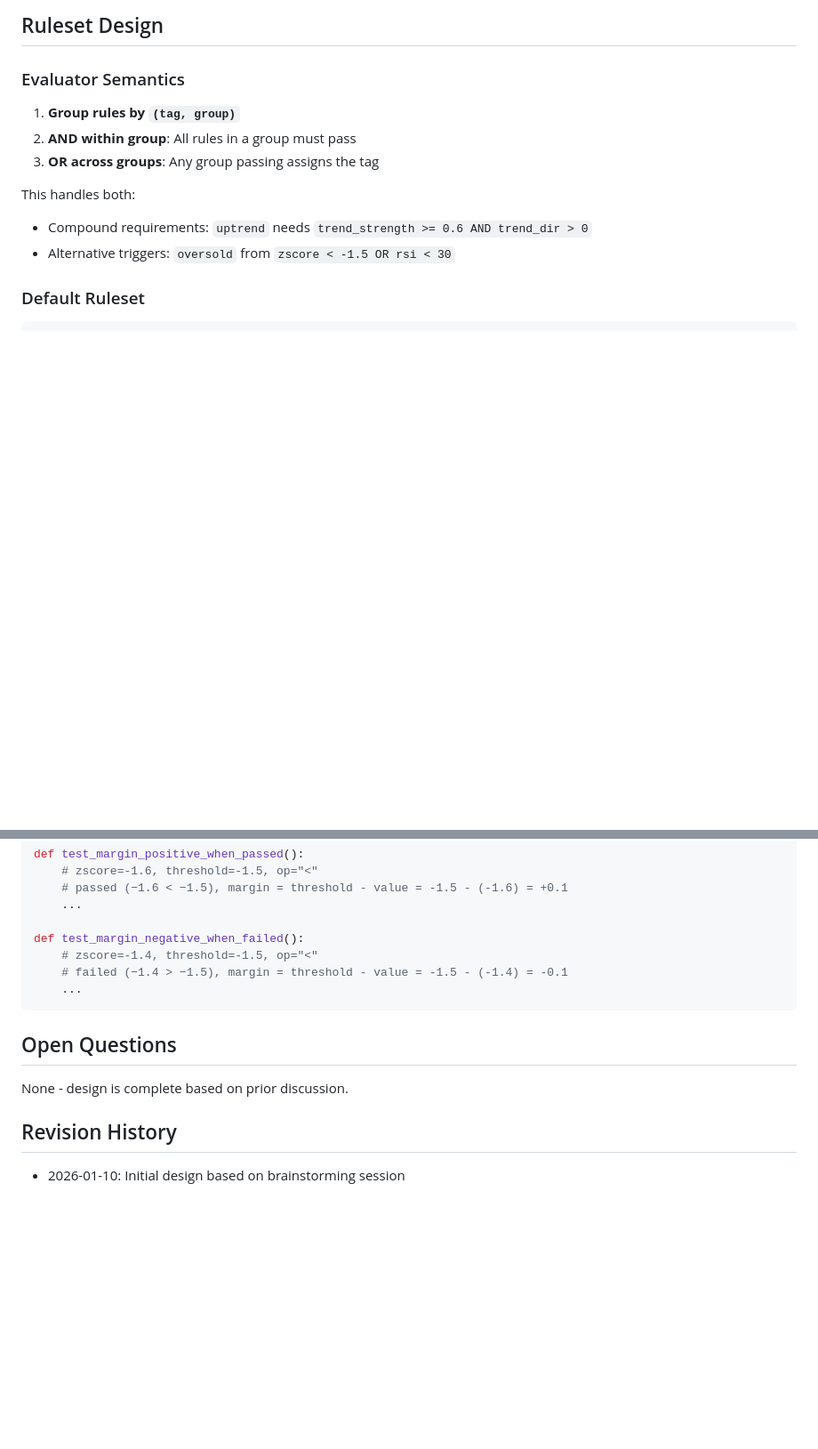
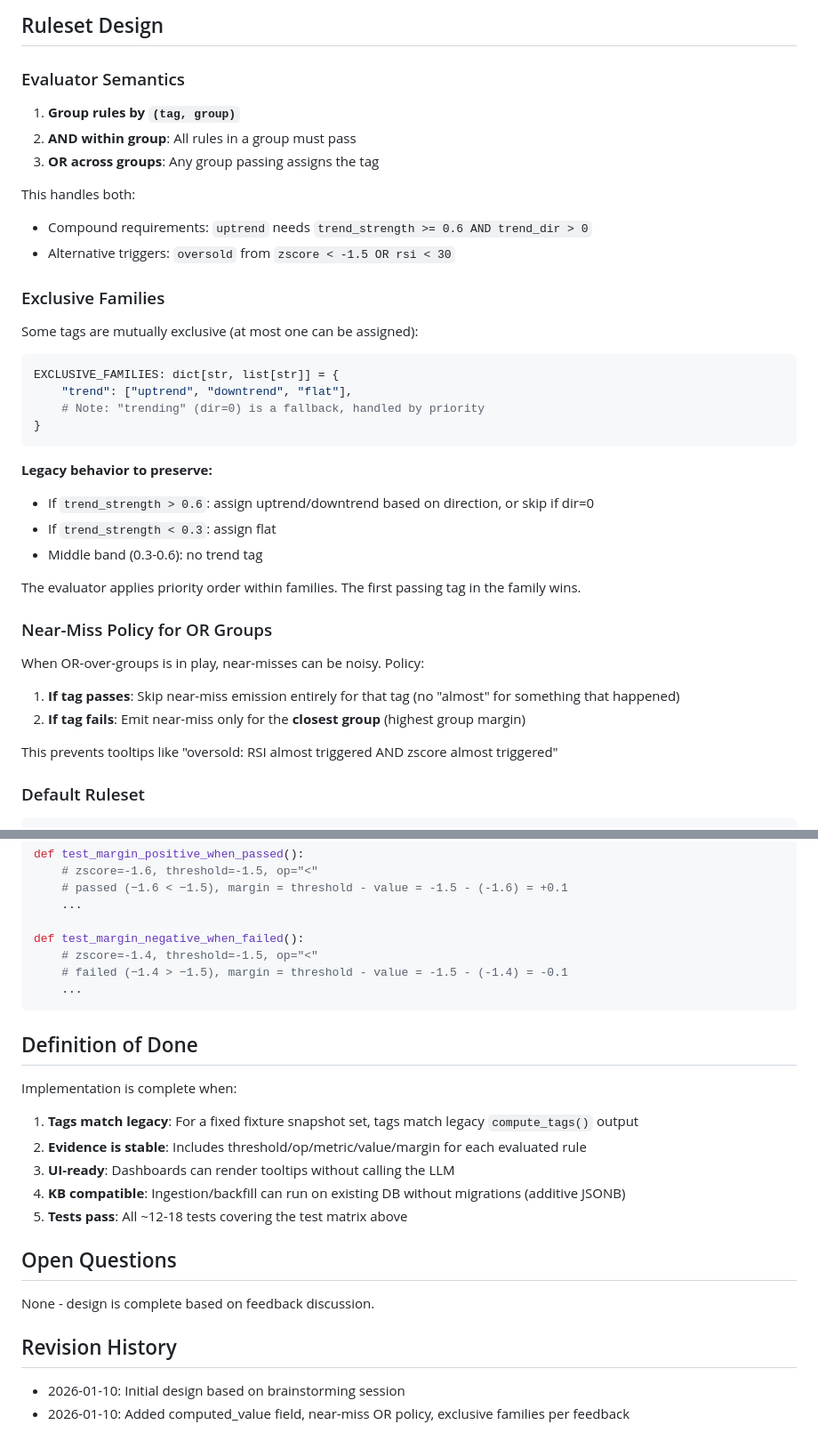
Before and after one commit to afk-bro/trading-RAG, a Markdown page: docs/plans/2026-01-10-regime-explainability-design.md, 2 parts joined by grey strips. Shown at 89% size. GitHub-like rendering; blank space fills up the shorter version.

````diff
--- a/docs/plans/2026-01-10-regime-explainability-design.md
+++ b/docs/plans/2026-01-10-regime-explainability-design.md
@@ -79,6 +81,33 @@ Margin is always normalized so **positive = rule satisfied**:
 This handles both:
 - Compound requirements: `uptrend` needs `trend_strength >= 0.6 AND trend_dir > 0`
 - Alternative triggers: `oversold` from `zscore < -1.5 OR rsi < 30`
+
+### Exclusive Families
+
+Some tags are mutually exclusive (at most one can be assigned):
+
+```python
+EXCLUSIVE_FAMILIES: dict[str, list[str]] = {
+    "trend": ["uptrend", "downtrend", "flat"],
+    # Note: "trending" (dir=0) is a fallback, handled by priority
+}
+```
+
+**Legacy behavior to preserve:**
+- If `trend_strength > 0.6`: assign uptrend/downtrend based on direction, or skip if dir=0
+- If `trend_strength < 0.3`: assign flat
+- Middle band (0.3-0.6): no trend tag
+
+The evaluator applies priority order within families. The first passing tag in the family wins.
+
+### Near-Miss Policy for OR Groups
+
+When OR-over-groups is in play, near-misses can be noisy. Policy:
+
+1. **If tag passes**: Skip near-miss emission entirely for that tag (no "almost" for something that happened)
+2. **If tag fails**: Emit near-miss only for the **closest group** (highest group margin)
+
+This prevents tooltips like "oversold: RSI almost triggered AND zscore almost triggered"
 
 ### Default Ruleset
 
@@ -372,10 +411,21 @@ def test_margin_negative_when_failed():
     ...
 ```
 
+## Definition of Done
+
+Implementation is complete when:
+
+1. **Tags match legacy**: For a fixed fixture snapshot set, tags match legacy `compute_tags()` output
+2. **Evidence is stable**: Includes threshold/op/metric/value/margin for each evaluated rule
+3. **UI-ready**: Dashboards can render tooltips without calling the LLM
+4. **KB compatible**: Ingestion/backfill can run on existing DB without migrations (additive JSONB)
+5. **Tests pass**: All ~12-18 tests covering the test matrix above
+
 ## Open Questions
 
-None - design is complete based on prior discussion.
+None - design is complete based on feedback discussion.
 
 ## Revision History
 
 - 2026-01-10: Initial design based on brainstorming session
+- 2026-01-10: Added computed_value field, near-miss OR policy, exclusive families per feedback
````
Also changed, not shown: other parts of docs/plans/2026-01-10-regime-explainability-design.md (+37 -25 lines).
